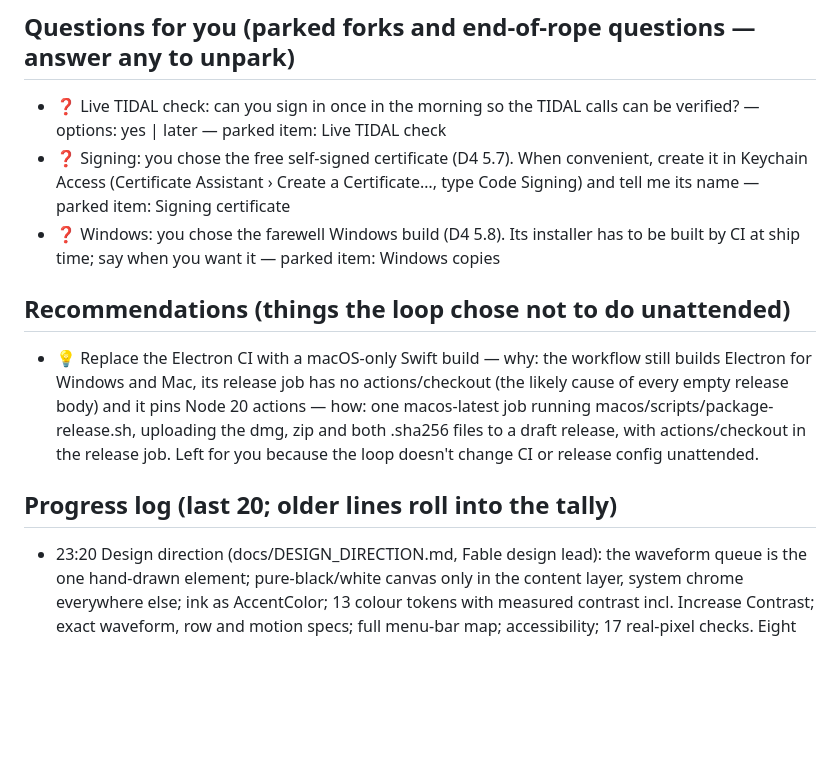
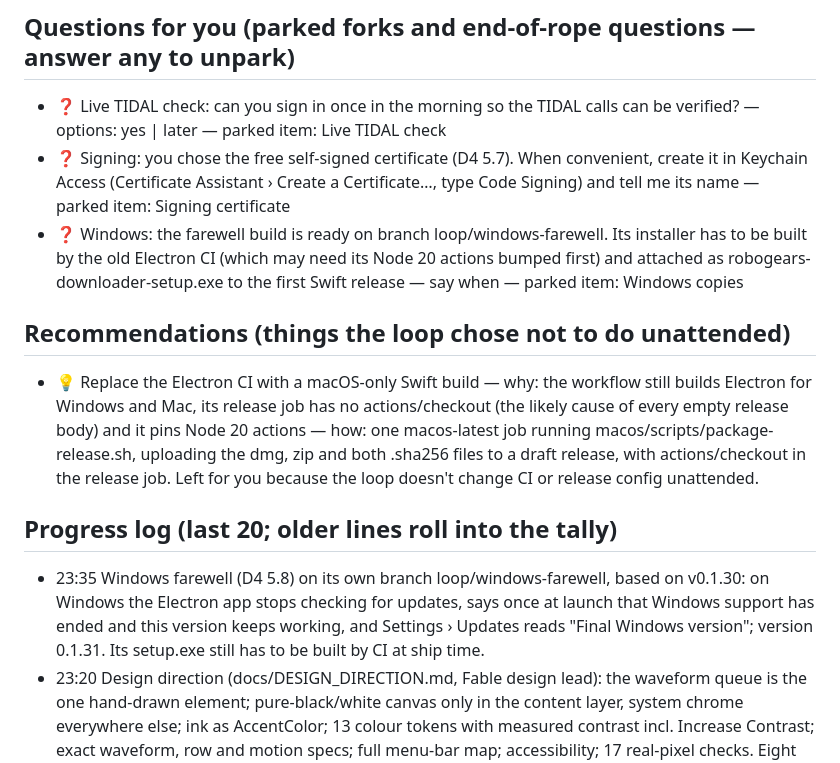
Before and after one commit to robogears/robogearsDownloader, a Markdown page: OVERNIGHT_LOOP_REPORT.md, the part around the change. GitHub-like rendering; blank space fills up the shorter version.

Commit message:
loop: record the Windows farewell branch
Co-Authored-By: Claude Opus 5.5 <noreply@anthropic.com>

```diff
--- a/OVERNIGHT_LOOP_REPORT.md
+++ b/OVERNIGHT_LOOP_REPORT.md
@@ -9,12 +9,13 @@ STATUS: LOOPING · cycle 0 · 7 done · build+tests GREEN · last: decision-4 do
 ## Questions for you (parked forks and end-of-rope questions — answer any to unpark)
 - ❓ Live TIDAL check: can you sign in once in the morning so the TIDAL calls can be verified? — options: yes | later — parked item: Live TIDAL check
 - ❓ Signing: you chose the free self-signed certificate (D4 5.7). When convenient, create it in Keychain Access (Certificate Assistant › Create a Certificate…, type Code Signing) and tell me its name — parked item: Signing certificate
-- ❓ Windows: you chose the farewell Windows build (D4 5.8). Its installer has to be built by CI at ship time; say when you want it — parked item: Windows copies
+- ❓ Windows: the farewell build is ready on branch loop/windows-farewell. Its installer has to be built by the old Electron CI (which may need its Node 20 actions bumped first) and attached as robogears-downloader-setup.exe to the first Swift release — say when — parked item: Windows copies
 
 ## Recommendations (things the loop chose not to do unattended)
 - 💡 Replace the Electron CI with a macOS-only Swift build — why: the workflow still builds Electron for Windows and Mac, its release job has no actions/checkout (the likely cause of every empty release body) and it pins Node 20 actions — how: one macos-latest job running macos/scripts/package-release.sh, uploading the dmg, zip and both .sha256 files to a draft release, with actions/checkout in the release job. Left for you because the loop doesn't change CI or release config unattended.
 
 ## Progress log (last 20; older lines roll into the tally)
+- 23:35 Windows farewell (D4 5.8) on its own branch loop/windows-farewell, based on v0.1.30: on Windows the Electron app stops checking for updates, says once at launch that Windows support has ended and this version keeps working, and Settings › Updates reads \"Final Windows version\"; version 0.1.31. Its setup.exe still has to be built by CI at ship time.
 - 23:20 Design direction (docs/DESIGN_DIRECTION.md, Fable design lead): the waveform queue is the one hand-drawn element; pure-black/white canvas only in the content layer, system chrome everywhere else; ink as AccentColor; 13 colour tokens with measured contrast incl. Increase Contrast; exact waveform, row and motion specs; full menu-bar map; accessibility; 17 real-pixel checks. Eight brief questions answered (owner to confirm).
 - 23:10 Project moved to ~/Developer/swiftRobotDownloader (owner); git worktrees re-pointed; D4 set to all recommended (owner).
 - 00:00 Decision-4 document (docs/D4_BEHAVIOUR_DECISIONS.md): 68 decisions and 23 plain fixes across five areas, each drafted from the code, checked by a second agent, made consistent by a third (23 contradictions, 9 duplicates and 8 factual doubts resolved); one-screen summary at the top so you can answer "all recommended except …".
```
Also changed, not shown: OVERNIGHT_LOOP_PLAN.md (+1 -1 lines).
